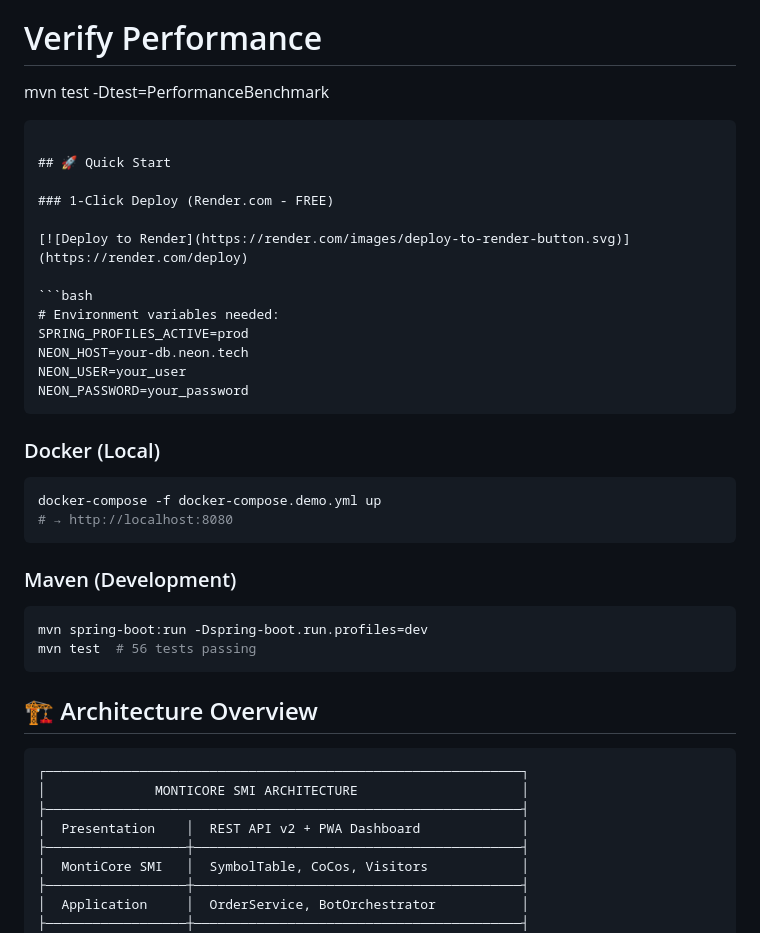
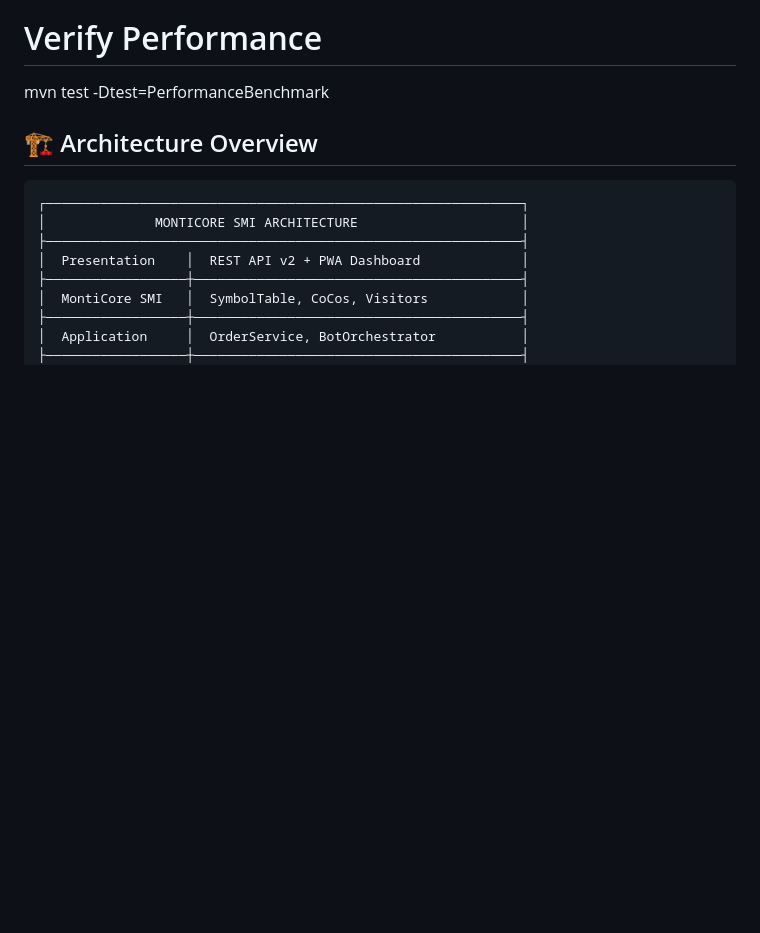
Before and after one commit to omer3kale/goodfellaz17, a Markdown page: README.md, the part around the change. GitHub-like rendering; blank space fills up the shorter version.

````diff
--- a/README.md
+++ b/README.md
@@ -73,35 +73,6 @@ curl -X POST http://localhost:8080/api/tasks/distribute?totalStreams=15000&track
 
 # Verify Performance
 mvn test -Dtest=PerformanceBenchmark
-```
-
-## 🚀 Quick Start
-
-### 1-Click Deploy (Render.com - FREE)
-
-[![Deploy to Render](https://render.com/images/deploy-to-render-button.svg)](https://render.com/deploy)
-
-```bash
-# Environment variables needed:
-SPRING_PROFILES_ACTIVE=prod
-NEON_HOST=your-db.neon.tech
-NEON_USER=your_user
-NEON_PASSWORD=your_password
-```
-
-### Docker (Local)
-
-```bash
-docker-compose -f docker-compose.demo.yml up
-# → http://localhost:8080
-```
-
-### Maven (Development)
-
-```bash
-mvn spring-boot:run -Dspring-boot.run.profiles=dev
-mvn test  # 56 tests passing
-```
 
 ## 🏗️ Architecture Overview
 
````
